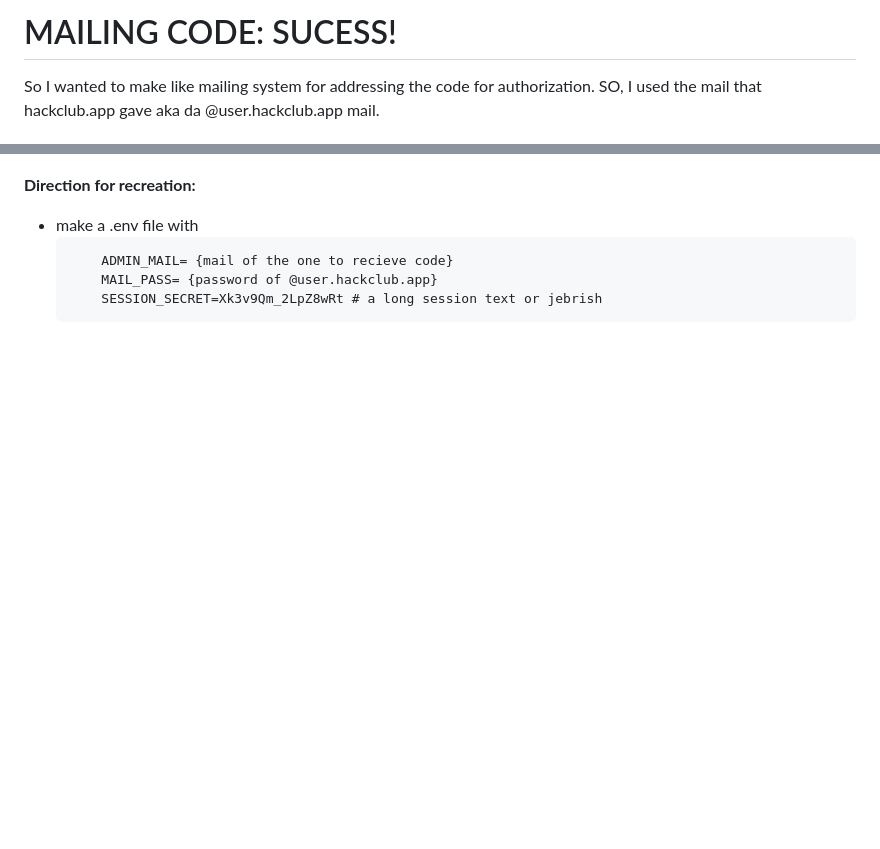
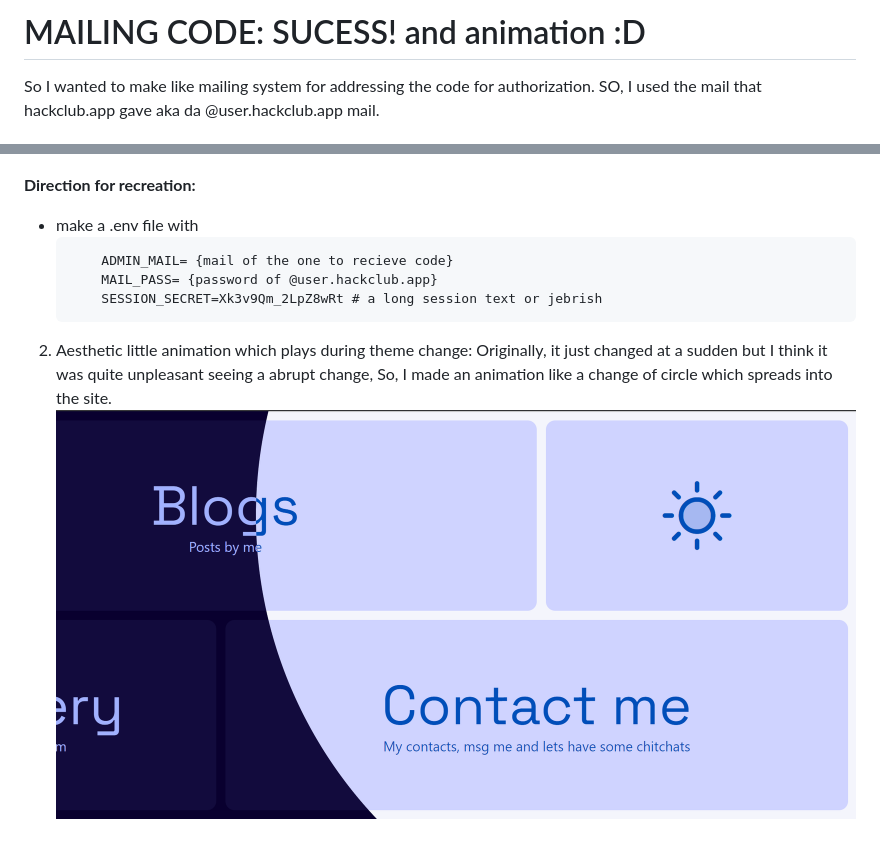
Before and after one commit to ProHeartly/heartlyydev, a Markdown page: devlog-7.md, 2 parts joined by grey strips. Drawn GitHub-style; pictures changed too: images/image18.png (added); blank space fills up the shorter version.

Commit message:
animation :D

````diff
--- a/devlog-7.md
+++ b/devlog-7.md
@@ -1,4 +1,4 @@
-# MAILING CODE: SUCESS!
+# MAILING CODE: SUCESS! and animation :D
 
 So I wanted to make like mailing system for addressing the code for authorization. SO, I used the mail that hackclub.app gave aka da @user.hackclub.app mail.
 
@@ -13,3 +13,6 @@ So I wanted to make like mailing system for addressing the code for authorizatio
         MAIL_PASS= {password of @user.hackclub.app}
         SESSION_SECRET=Xk3v9Qm_2LpZ8wRt # a long session text or jebrish
     ```
+
+2) Aesthetic little animation which plays during theme change: Originally, it just changed at a sudden but I think it was quite unpleasant seeing a abrupt change, So, I made an animation like a change of circle which spreads into the site.
+![alt text](images/image18.png)
````
Also changed, not shown: 2 other files.
